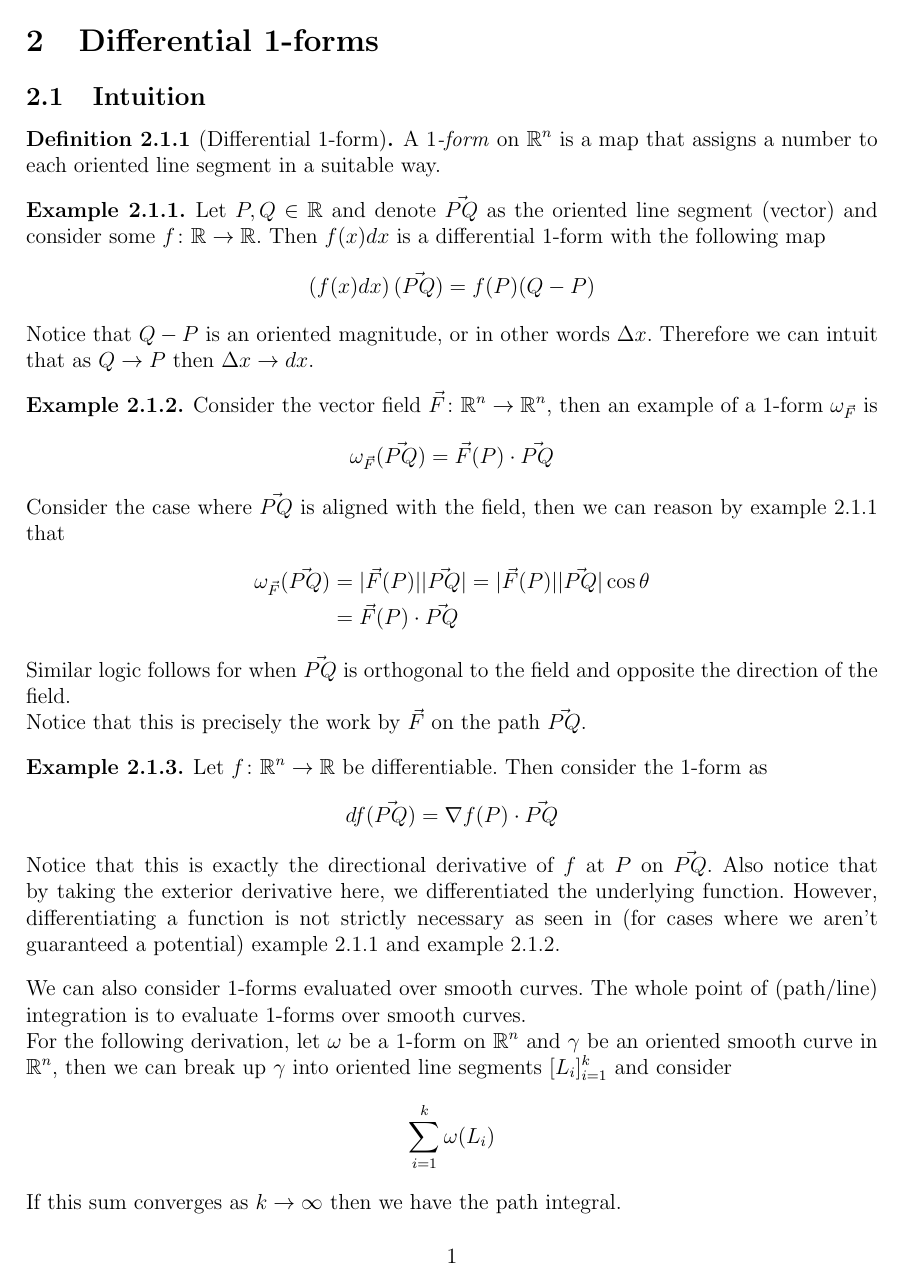
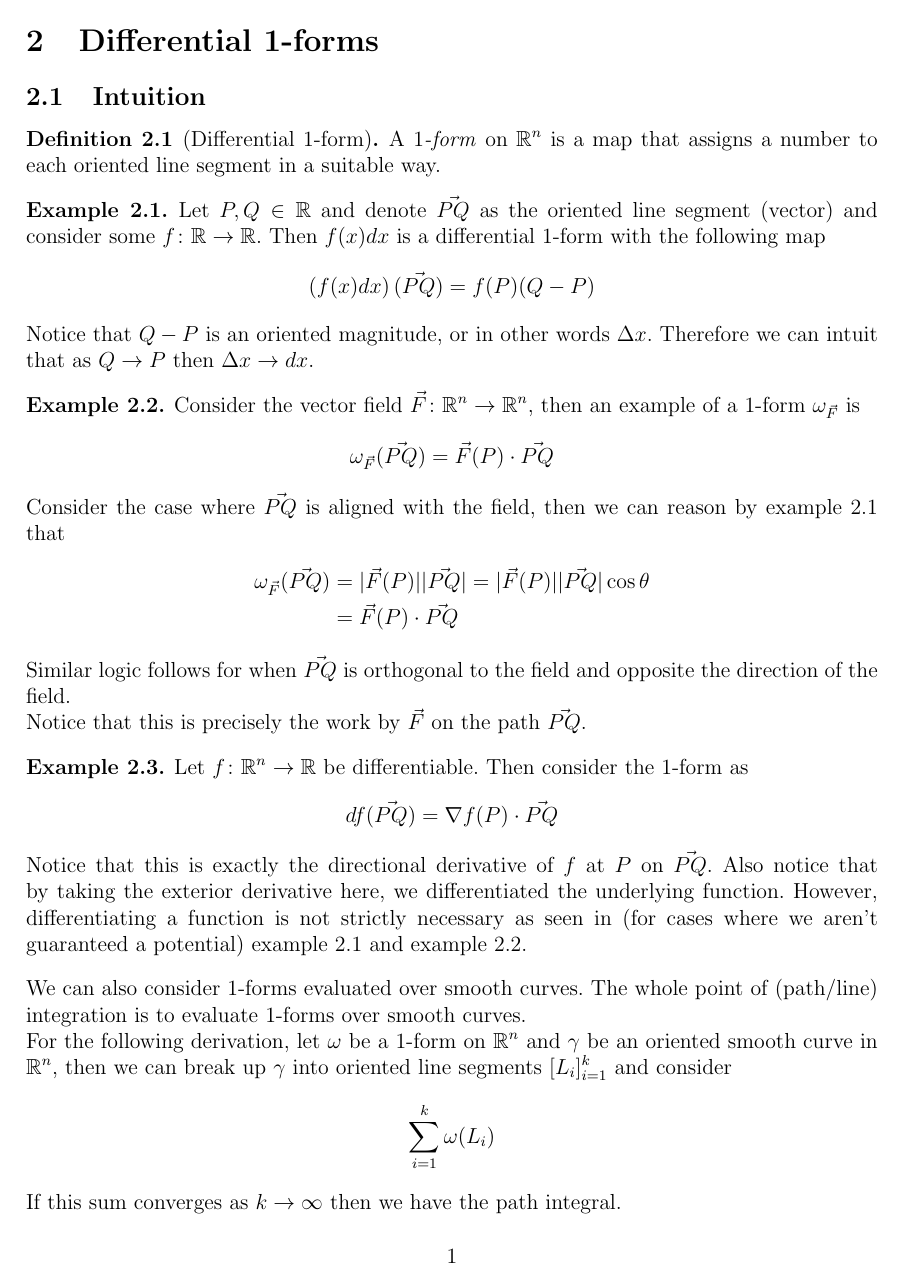
Before and after one commit to griffin-lora/Differential_Geometry_Notes, a LaTeX document (notes.tex): page 1 of 11. Compiled offline with pdfLaTeX.

Commit message:
fix some stuff

```diff
--- a/notes.tex
+++ b/notes.tex
@@ -5,9 +5,10 @@
 \usepackage{amsfonts}
 \usepackage{amsthm}
 \usepackage{mathtools}
+\usepackage{xr}
+\usepackage[hidelinks]{hyperref}
 
 \parindent = 0pt
-\parskip = 0pt
 
 \usepackage{pgfplots}
 \pgfplotsset{compat = 1.18}
@@ -24,33 +25,42 @@
 \DeclareMathOperator{\dom}{dom}
 \DeclareMathOperator{\cod}{cod}
 \DeclareMathOperator{\lspan}{span}
-\DeclareMathOperator{\img}{img}
+\DeclareMathOperator{\nul}{null}
+\DeclareMathOperator{\range}{range}
 
-\numberwithin{equation}{subsection}
+\DeclareMathOperator{\acos}{acos}
+\DeclareMathOperator{\asin}{asin}
+\DeclareMathOperator{\atan}{atan}
+
+\numberwithin{equation}{section}
 
 \theoremstyle{definition}
 \newtheorem{definition}{Definition}
-\numberwithin{definition}{subsection}
+\numberwithin{definition}{section}
 
 \theoremstyle{definition}
 \newtheorem{theorem}{Theorem}
-\numberwithin{theorem}{subsection}
+\numberwithin{theorem}{section}
 
 \theoremstyle{definition}
 \newtheorem{lemma}{Lemma}
-\numberwithin{lemma}{subsection}
+\numberwithin{lemma}{section}
+
+\theoremstyle{definition}
+\newtheorem{corollary}{Corollary}
+\numberwithin{corollary}{section}
 
 \theoremstyle{definition}
 \newtheorem{example}{Example}
-\numberwithin{example}{subsection}
+\numberwithin{example}{section}
 
 \theoremstyle{definition}
 \newtheorem{exercise}{Exercise}
-\numberwithin{exercise}{subsection}
+\numberwithin{exercise}{section}
 
 \theoremstyle{definition}
 \newtheorem{procedure}{Procedure}
-\numberwithin{procedure}{subsection}
+\numberwithin{procedure}{section}
 
 \newenvironment{solution}
     {\begin{proof}[Solution]}
```
Also changed, not shown: curves.tex (+1 -1 lines).
